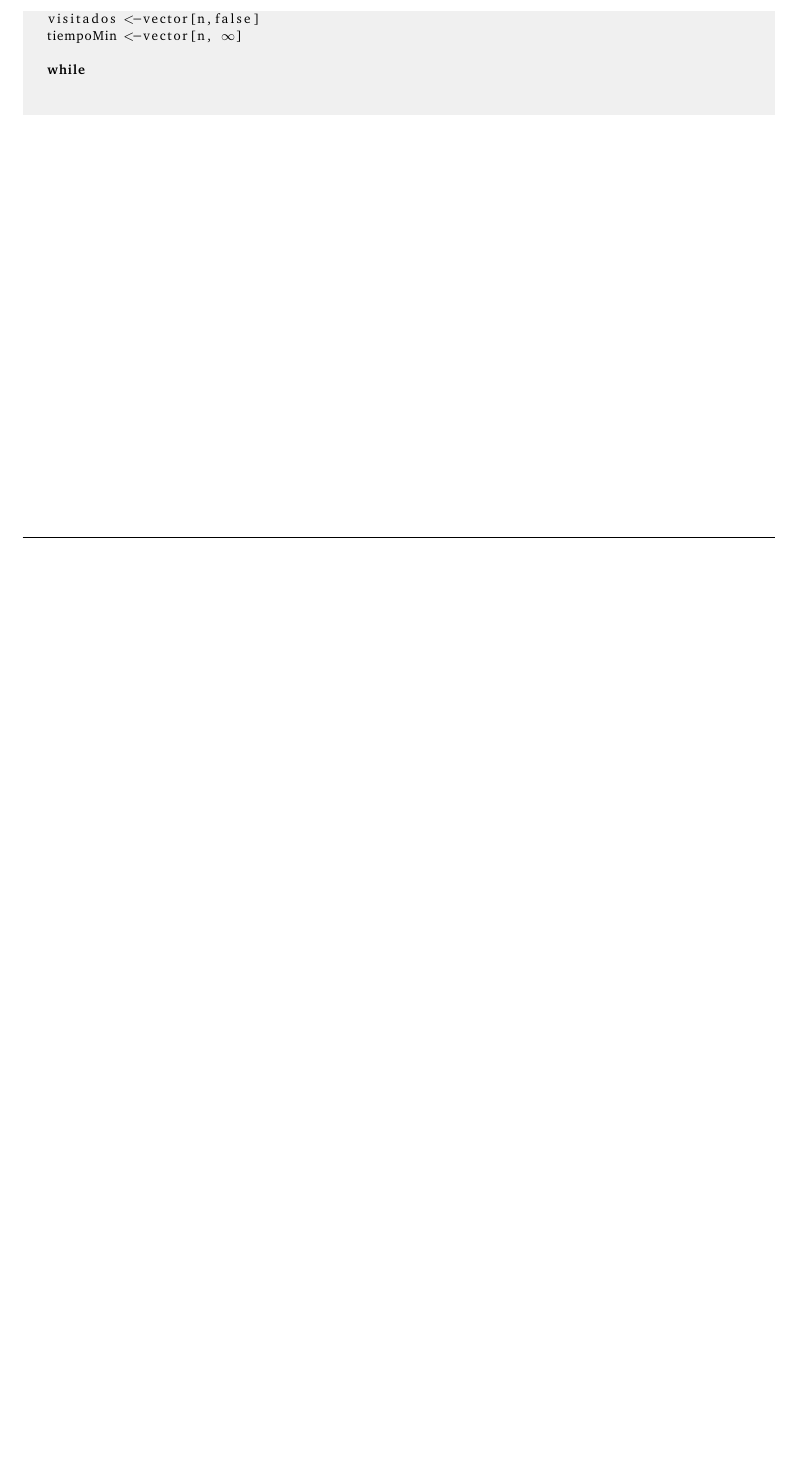
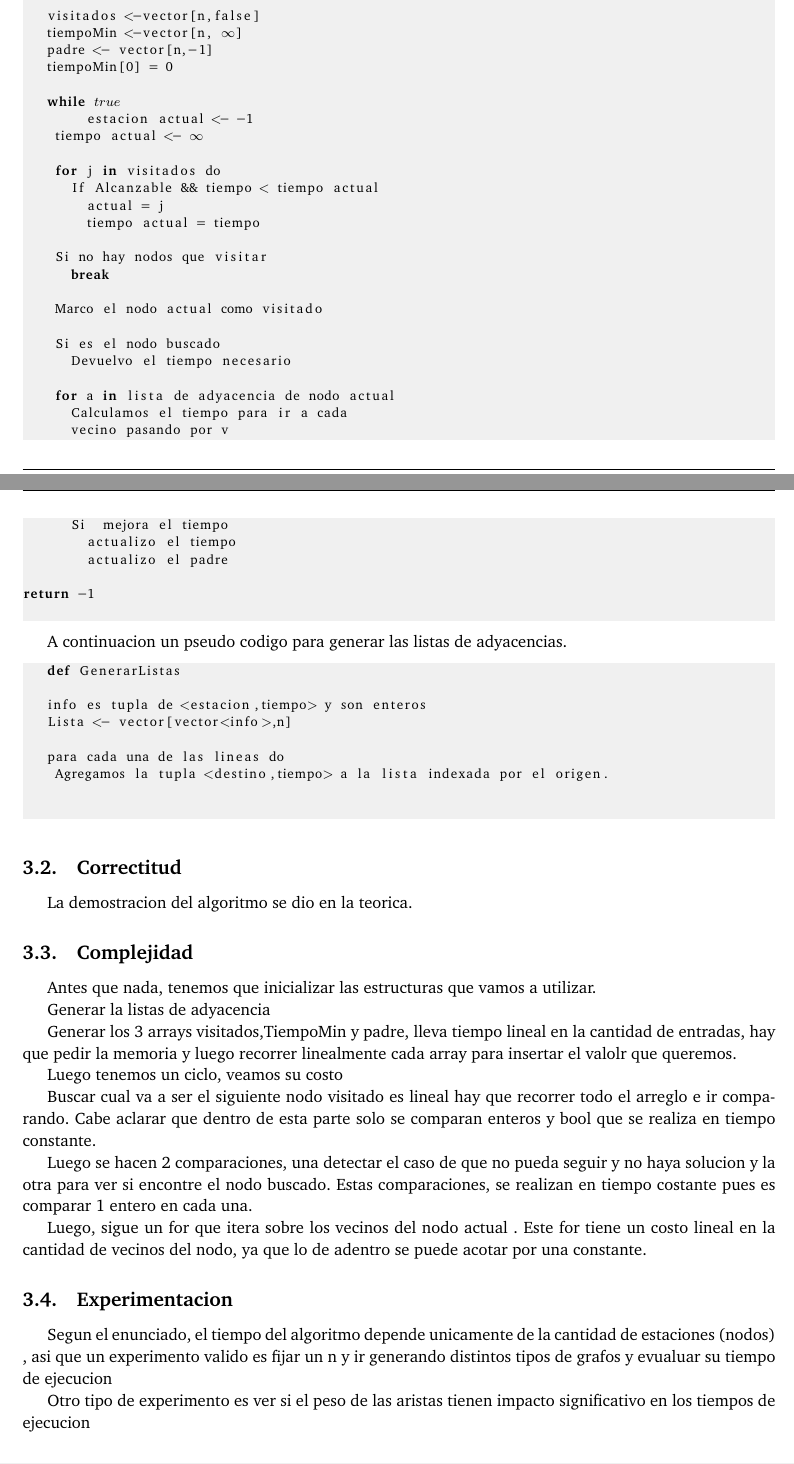
Before and after one commit to ABorgna/algo3, a LaTeX document (tp2/doc/informe.tex, which reads tp2/doc/secciones/ej3.tex): part of page 9 of 10 before the commit and two parts of pages 9 and 10 of 11 after it, the two joined at a grey line, cut so that both start at the same text, the shorter picture padded with empty space. Compiled offline with pdfLaTeX.

Commit message:
Update ej3.tex TP2

```diff
--- a/tp2/doc/secciones/ej3.tex
+++ b/tp2/doc/secciones/ej3.tex
@@ -29,2 +29 @@ La longintud del camino es la sumatoria de las aristas que usa, por lo dicho ant
 
-Para resolver el problema vamos a aplicar un algoritmo de camino minimo en grafos, en este caso vamos a usar Djistra
@@ -33,6 +37,66 @@ Para resolver el problema vamos a aplicar un algoritmo de camino minimo en grafo
    visitados <-vector[n,false]
    tiempoMin <-vector[n, $\infty$]
+   padre <- vector[n,-1]
+   tiempoMin[0] = 0
 
-   while
+   while $true$
+      	estacion actual <- -1
+   	tiempo actual <- $\infty$
+
+   	for j in visitados do
+   		If Alcanzable && tiempo < tiempo actual
+   			actual = j
+   			tiempo actual = tiempo
+
+   	Si no hay nodos que visitar
+   		break
+
+   	Marco el nodo actual como visitado
+
+   	Si es el nodo buscado
+   		Devuelvo el tiempo necesario
+
+   	for a in lista de adyacencia de nodo actual
+   		Calculamos el tiempo para ir a cada
+   		vecino pasando por v
+   		Si  mejora el tiempo
+   			actualizo el tiempo
+   			actualizo el padre
+
+return -1
+   \end{lstlisting}
+
+   A continuacion un pseudo codigo para generar las listas de adyacencias.
+   \begin{lstlisting}
+   def GenerarListas
+
+   info es tupla de <estacion,tiempo> y son enteros
+   Lista <- vector[vector<info>,n]
+
+   para cada una de las lineas do
+   	Agregamos la tupla <destino,tiempo> a la lista indexada por el origen.
 
    \end{lstlisting}
+
+\subsection{Correctitud}
+La demostracion del algoritmo se dio en la teorica.
+\subsection{Complejidad}
+Antes que nada, tenemos que inicializar las estructuras que vamos a utilizar.
+
+Generar la listas de adyacencia
+
+Generar los 3 arrays visitados,TiempoMin y padre, lleva tiempo lineal en la cantidad de entradas, hay que pedir la memoria y luego recorrer linealmente cada array para insertar el valolr que queremos.
+
+Luego tenemos un ciclo,  veamos su costo
+
+Buscar cual va a ser el siguiente nodo visitado es lineal hay que recorrer todo el arreglo e ir comparando. Cabe aclarar que dentro de esta parte solo se comparan enteros y bool que se realiza en tiempo constante.
+
+Luego se hacen 2 comparaciones, una detectar el caso de que no pueda seguir y no haya solucion y la otra para ver si encontre el nodo buscado. Estas comparaciones, se realizan en tiempo costante pues es comparar 1 entero en cada una.
+
+Luego,  sigue un for que itera sobre los vecinos del nodo actual . Este for tiene un costo lineal en la cantidad de vecinos del nodo, ya que lo de adentro se puede acotar por una constante.
+
+
+\subsection{Experimentacion}
+Segun el enunciado, el tiempo del algoritmo depende unicamente de la cantidad de estaciones  (nodos) , asi que un experimento valido es fijar un n y ir generando distintos tipos de grafos y evualuar su tiempo de ejecucion
+
+Otro tipo de experimento es ver si el peso de las aristas tienen impacto significativo en los tiempos de ejecucion
```
Also changed, not shown: tp2/doc/secciones/ej3.tex (19 more changed lines).
